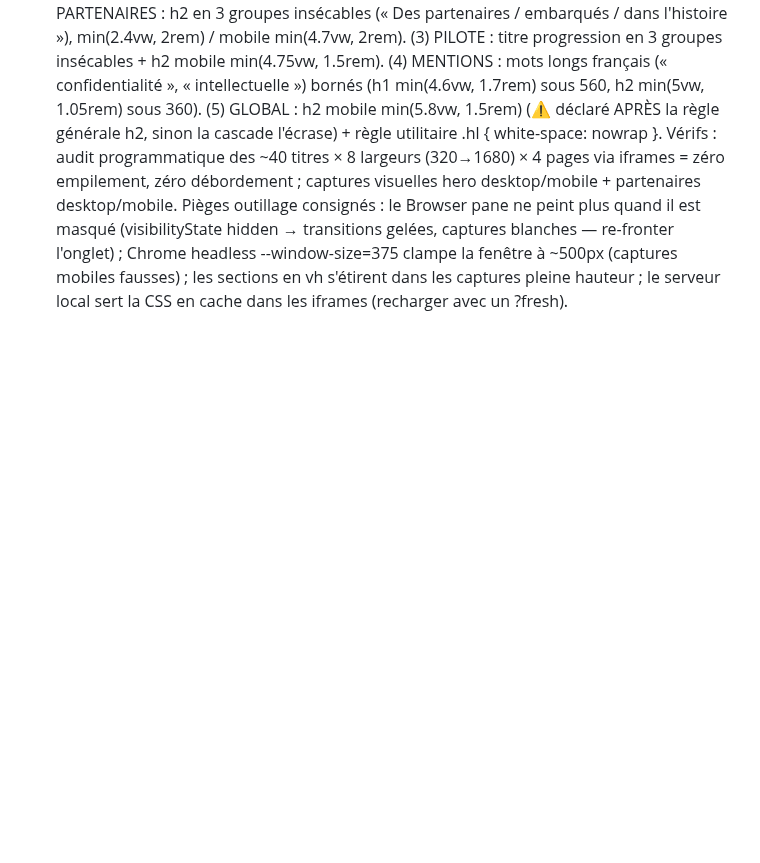
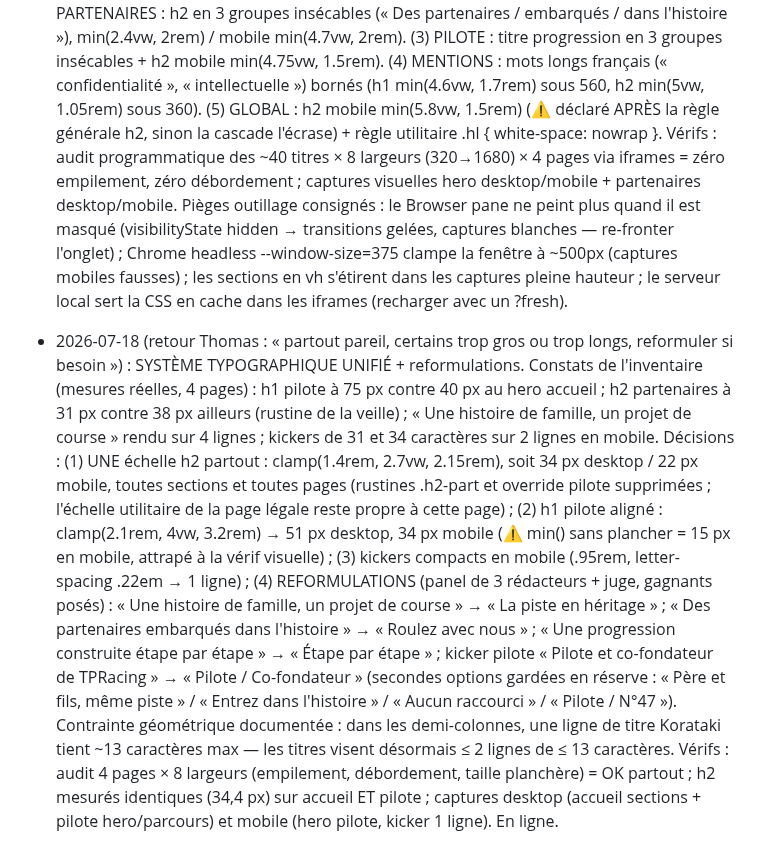
Before and after one commit to TPRacing/tpracing.github.io, a Markdown page: AMELIORATIONS.md, the part around the change. Drawn GitHub-style; blank space fills up the shorter version.

Commit message:
Journal : système typographique unifié + reformulations

```diff
--- a/AMELIORATIONS.md
+++ b/AMELIORATIONS.md
@@ -450,3 +450,22 @@ Numéro pilote : 47 uniquement. Vérifier desktop 1280 + mobile 375 + console av
   l'onglet) ; Chrome headless --window-size=375 clampe la fenêtre à ~500px (captures mobiles fausses) ;
   les sections en vh s'étirent dans les captures pleine hauteur ; le serveur local sert la CSS en cache
   dans les iframes (recharger avec un ?fresh).
+- 2026-07-18 (retour Thomas : « partout pareil, certains trop gros ou trop longs, reformuler si besoin ») :
+  SYSTÈME TYPOGRAPHIQUE UNIFIÉ + reformulations. Constats de l'inventaire (mesures réelles, 4 pages) :
+  h1 pilote à 75 px contre 40 px au hero accueil ; h2 partenaires à 31 px contre 38 px ailleurs (rustine
+  de la veille) ; « Une histoire de famille, un projet de course » rendu sur 4 lignes ; kickers de 31 et
+  34 caractères sur 2 lignes en mobile. Décisions : (1) UNE échelle h2 partout : clamp(1.4rem, 2.7vw,
+  2.15rem), soit 34 px desktop / 22 px mobile, toutes sections et toutes pages (rustines .h2-part et
+  override pilote supprimées ; l'échelle utilitaire de la page légale reste propre à cette page) ;
+  (2) h1 pilote aligné : clamp(2.1rem, 4vw, 3.2rem) → 51 px desktop, 34 px mobile (⚠️ min() sans
+  plancher = 15 px en mobile, attrapé à la vérif visuelle) ; (3) kickers compacts en mobile (.95rem,
+  letter-spacing .22em → 1 ligne) ; (4) REFORMULATIONS (panel de 3 rédacteurs + juge, gagnants posés) :
+  « Une histoire de famille, un projet de course » → « La piste en héritage » ; « Des partenaires
+  embarqués dans l'histoire » → « Roulez avec nous » ; « Une progression construite étape par étape »
+  → « Étape par étape » ; kicker pilote « Pilote et co-fondateur de TPRacing » → « Pilote /
+  Co-fondateur » (secondes options gardées en réserve : « Père et fils, même piste » / « Entrez dans
+  l'histoire » / « Aucun raccourci » / « Pilote / N°47 »). Contrainte géométrique documentée : dans les
+  demi-colonnes, une ligne de titre Korataki tient ~13 caractères max — les titres visent désormais
+  ≤ 2 lignes de ≤ 13 caractères. Vérifs : audit 4 pages × 8 largeurs (empilement, débordement, taille
+  planchère) = OK partout ; h2 mesurés identiques (34,4 px) sur accueil ET pilote ; captures desktop
+  (accueil sections + pilote hero/parcours) et mobile (hero pilote, kicker 1 ligne). En ligne.
```
